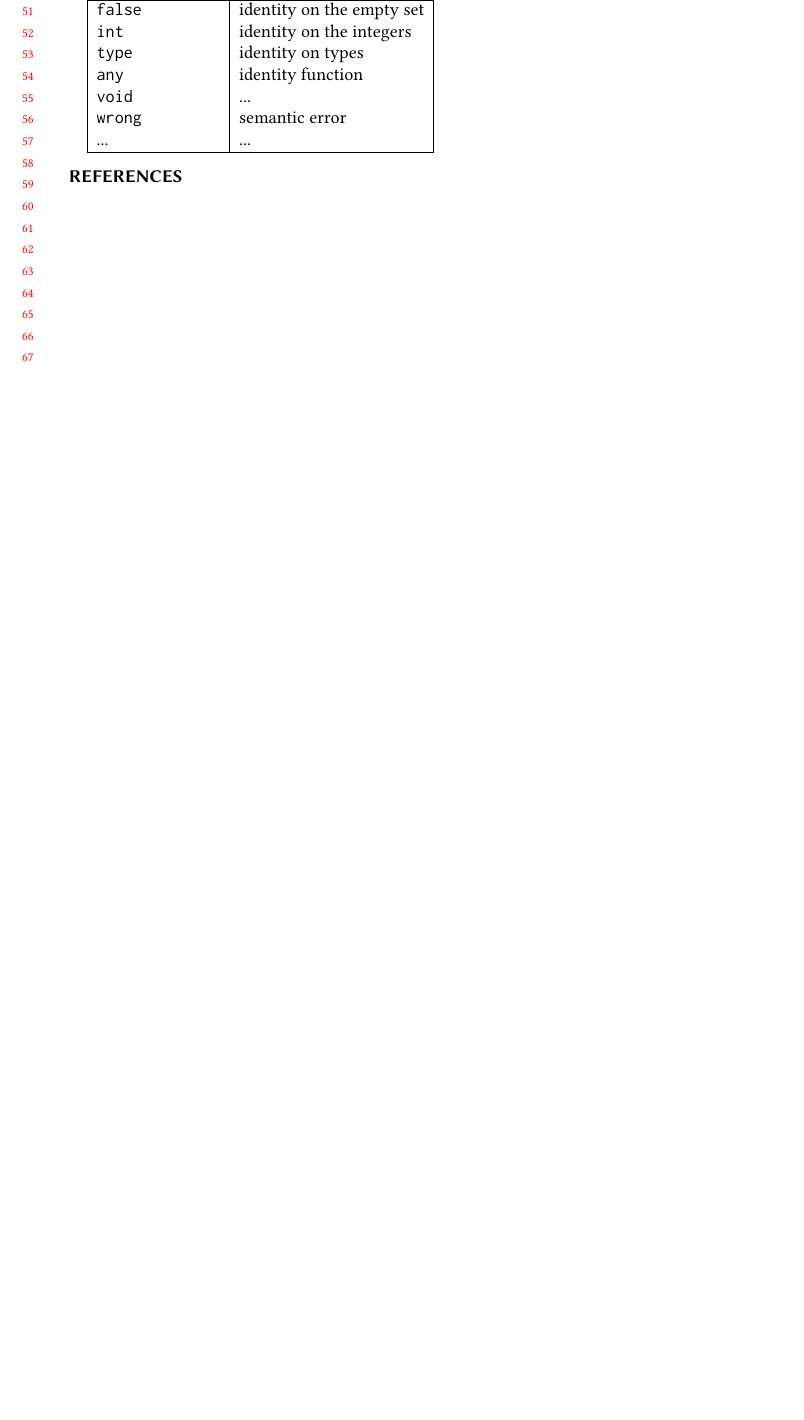
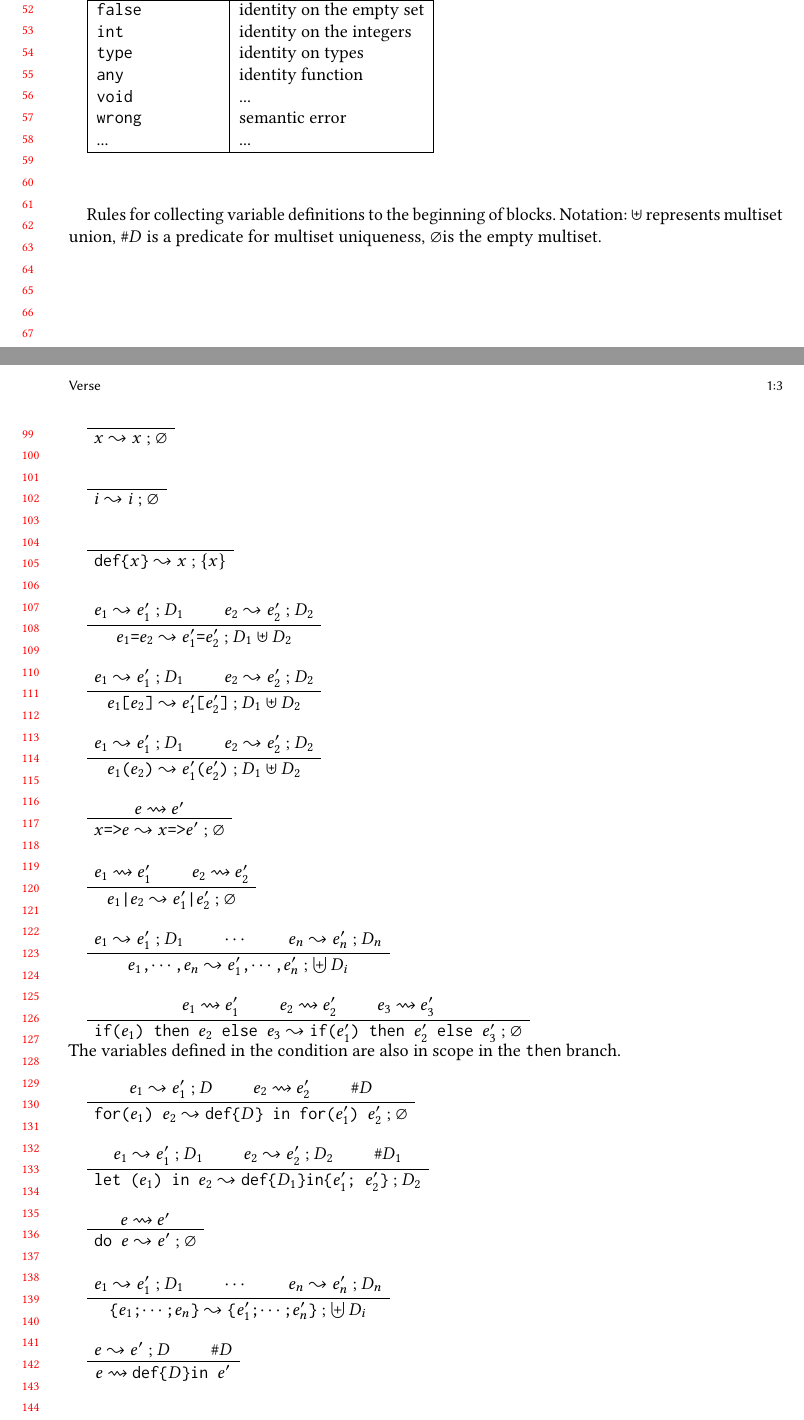
Before and after one commit to augustss/verse-semantics, a LaTeX paper (verse.tex): part of page 2 of 2 before the commit and two parts of pages 2 and 3 of 3 after it, the two joined at a grey line, cut so that both start at the same text, the shorter picture padded with empty space. Compiled offline with pdfLaTeX.

Commit message:
Update with rules for collecting definitions.

```diff
--- a/verse.tex
+++ b/verse.tex
@@ -60,6 +60,8 @@
 
 \usepackage{stmaryrd}
 \usepackage{colortbl}
+
+\usepackage{bussproofs}
 
 % Boxed figures
 \usepackage{float}
@@ -262,6 +273,97 @@ Blah, blah
   \hline
 \end{tabular}
 
+\newcommand{\defdefin}[2]{\vtt{#1} $\rightsquigarrow$ \vtt{#2}}
+\newcommand{\defarrow}[3]{\vtt{#1} $\leadsto$ \vtt{#2} ; #3}
+\newcommand{\defempty}{$\varnothing$}
+\newcommand{\defset}[1]{$\{#1\}$}
+\newcommand{\defunion}[2]{$#1 \uplus #2$}
+\newcommand{\defunions}[1]{$\biguplus #1$}
+\newcommand{\defunique}[1]{$\# #1$}
+\newcommand{\defafter}{\\ \vspace*{1em}}
+
+\vspace{3em}
+
+Rules for collecting variable definitions to the beginning of blocks.
+Notation: \defunion{}{} represents multiset union, $\#D$ is a predicate for multiset uniqueness,
+\defempty is the empty multiset.
+\vspace{2em}
+
+\AxiomC{~}
+\UnaryInfC{\defarrow{$x$}{$x$}{\defempty}}
+\DisplayProof \defafter
+
+\AxiomC{~}
+\UnaryInfC{\defarrow{$i$}{$i$}{\defempty}}
+\DisplayProof \defafter
+
+\AxiomC{~}
+\UnaryInfC{\defarrow{def\{$x$\}}{$x$}{\defset{x}}}
+\DisplayProof \defafter
+
+\AxiomC{\defarrow{$e_1$}{$e'_1$}{$D_1$}}
+\AxiomC{\defarrow{$e_2$}{$e'_2$}{$D_2$}}
+\BinaryInfC{\defarrow{$e_1$=$e_2$}{$e'_1$=$e'_2$}{\defunion{D_1}{D_2}}}
+\DisplayProof \defafter
+
+\AxiomC{\defarrow{$e_1$}{$e'_1$}{$D_1$}}
+\AxiomC{\defarrow{$e_2$}{$e'_2$}{$D_2$}}
+\BinaryInfC{\defarrow{$e_1$[$e_2$]}{$e'_1$[$e'_2$]}{\defunion{D_1}{D_2}}}
+\DisplayProof \defafter
+
+\AxiomC{\defarrow{$e_1$}{$e'_1$}{$D_1$}}
+\AxiomC{\defarrow{$e_2$}{$e'_2$}{$D_2$}}
+\BinaryInfC{\defarrow{$e_1$($e_2$)}{$e'_1$($e'_2$)}{\defunion{D_1}{D_2}}}
+\DisplayProof \defafter
+
+\AxiomC{\defdefin{$e$}{$e'$}}
+\UnaryInfC{\defarrow{$x$=>$e$}{$x$=>$e'$}{\defempty}}
+\DisplayProof \defafter
+
+\AxiomC{\defdefin{$e_1$}{$e'_1$}}
+\AxiomC{\defdefin{$e_2$}{$e'_2$}}
+\BinaryInfC{\defarrow{$e_1$|$e_2$}{$e'_1$|$e'_2$}{\defempty}}
+\DisplayProof \defafter
+
+\AxiomC{\defarrow{$e_1$}{$e'_1$}{$D_1$}}
+\AxiomC{$\cdots$}
+\AxiomC{\defarrow{$e_n$}{$e'_n$}{$D_n$}}
+\TrinaryInfC{\defarrow{$e_1$,$\cdots$,$e_n$}{$e'_1$,$\cdots$,$e'_n$}{\defunions{D_i}}}
+\DisplayProof \defafter
+
+\AxiomC{\defdefin{$e_1$}{$e'_1$}}
+\AxiomC{\defdefin{$e_2$}{$e'_2$}}
+\AxiomC{\defdefin{$e_3$}{$e'_3$}}
+\TrinaryInfC{\defarrow{if($e_1$) then $e_2$ else $e_3$}{if($e'_1$) then $e'_2$ else $e'_3$}{\defempty}}
+\DisplayProof \defafter
+The variables defined in the condition are also in scope in the \vtt{then} branch.
+
+\AxiomC{\defarrow{$e_1$}{$e'_1$}{$D$}}
+\AxiomC{\defdefin{$e_2$}{$e'_2$}}
+\AxiomC{\defunique{D}}
+\TrinaryInfC{\defarrow{for($e_1$) $e_2$}{def\{$D$\} in for($e'_1$) $e'_2$}{\defempty}}
+\DisplayProof \defafter
+
+\AxiomC{\defarrow{$e_1$}{$e'_1$}{$D_1$}}
+\AxiomC{\defarrow{$e_2$}{$e'_2$}{$D_2$}}
+\AxiomC{\defunique{D_1}}
+\TrinaryInfC{\defarrow{let ($e_1$) in $e_2$}{def\{$D_1$\}in\{$e'_1$; $e'_2$\}}{$D_2$}}
+\DisplayProof \defafter
+
+\AxiomC{\defdefin{$e$}{$e'$}}
+\UnaryInfC{\defarrow{do $e$}{$e'$}{\defempty}}
+\DisplayProof \defafter
+
+\AxiomC{\defarrow{$e_1$}{$e'_1$}{$D_1$}}
+\AxiomC{$\cdots$}
+\AxiomC{\defarrow{$e_n$}{$e'_n$}{$D_n$}}
+\TrinaryInfC{\defarrow{\{$e_1$;$\cdots$;$e_n$\}}{\{$e'_1$;$\cdots$;$e'_n$\}}{\defunions{D_i}}}
+\DisplayProof \defafter
+
+\AxiomC{\defarrow{$e$}{$e'$}{$D$}}
+\AxiomC{\defunique{D}}
+\BinaryInfC{\defdefin{$e$}{def\{$D$\}in $e'$}}
+\DisplayProof \defafter
 
 \begin{acks}                            %% acks environment is optional
                                         %% contents suppressed with 'anonymous'
```
Also changed, not shown: verse.tex (33 more changed lines).
